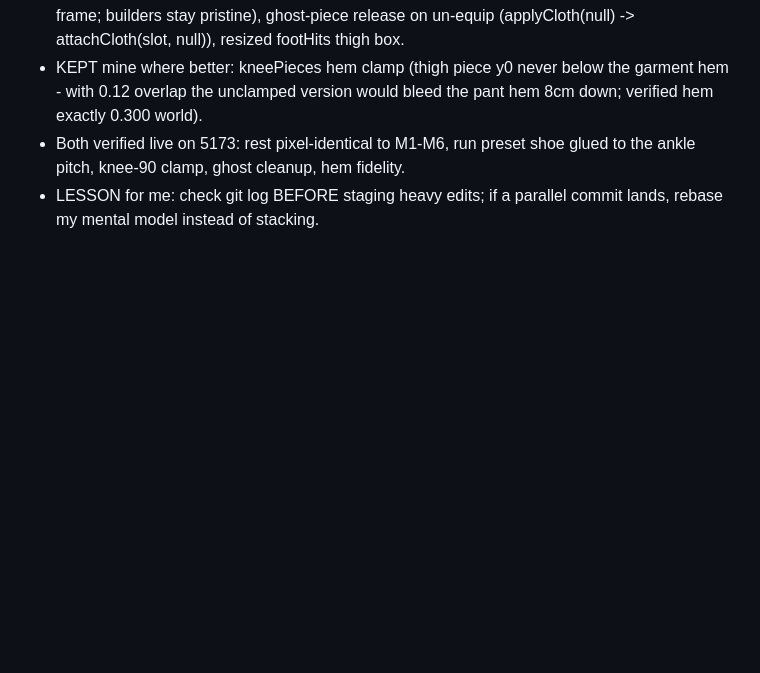
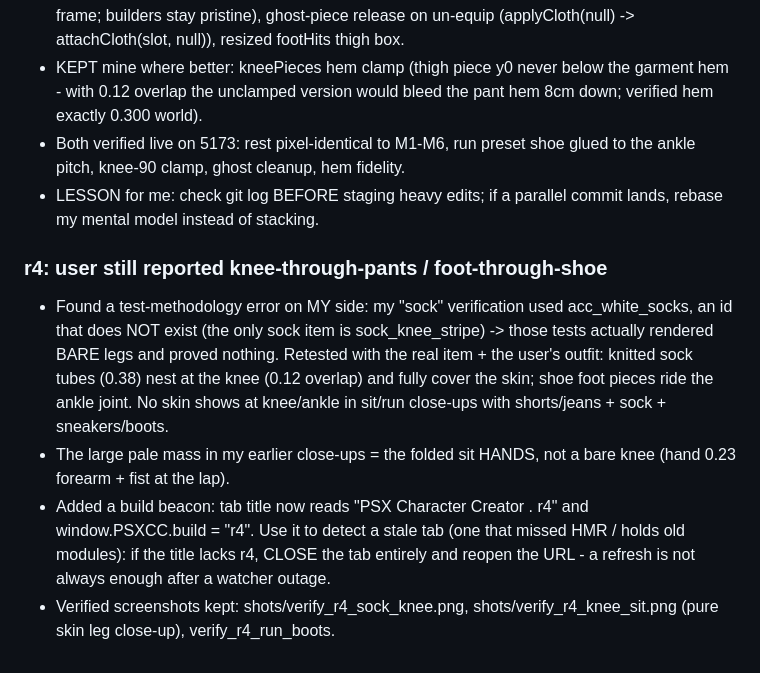
Before and after one commit to Tim0phy/psx-creator-kit, a Markdown page: NOTES.md, the part around the change. Rendered like a GitHub page; blank space fills up the shorter version.

Commit message:
r4 notes: real sock id retest, build beacon rationale

```diff
--- a/NOTES.md
+++ b/NOTES.md
@@ -505,3 +505,21 @@ fix; my 2ee7b6c stacked on top blindly and regressed parts of it. Reconciled:
   glued to the ankle pitch, knee-90 clamp, ghost cleanup, hem fidelity.
 - LESSON for me: check git log BEFORE staging heavy edits; if a parallel
   commit lands, rebase my mental model instead of stacking.
+
+### r4: user still reported knee-through-pants / foot-through-shoe
+- Found a test-methodology error on MY side: my "sock" verification used
+  acc_white_socks, an id that does NOT exist (the only sock item is
+  sock_knee_stripe) -> those tests actually rendered BARE legs and proved
+  nothing. Retested with the real item + the user's outfit: knitted sock
+  tubes (0.38) nest at the knee (0.12 overlap) and fully cover the skin;
+  shoe foot pieces ride the ankle joint. No skin shows at knee/ankle in
+  sit/run close-ups with shorts/jeans + sock + sneakers/boots.
+- The large pale mass in my earlier close-ups = the folded sit HANDS, not a
+  bare knee (hand 0.23 forearm + fist at the lap).
+- Added a build beacon: tab title now reads "PSX Character Creator . r4"
+  and window.PSXCC.build = "r4". Use it to detect a stale tab (one that
+  missed HMR / holds old modules): if the title lacks r4, CLOSE the tab
+  entirely and reopen the URL - a refresh is not always enough after a
+  watcher outage.
+- Verified screenshots kept: shots/verify_r4_sock_knee.png,
+  shots/verify_r4_knee_sit.png (pure skin leg close-up), verify_r4_run_boots.
```
